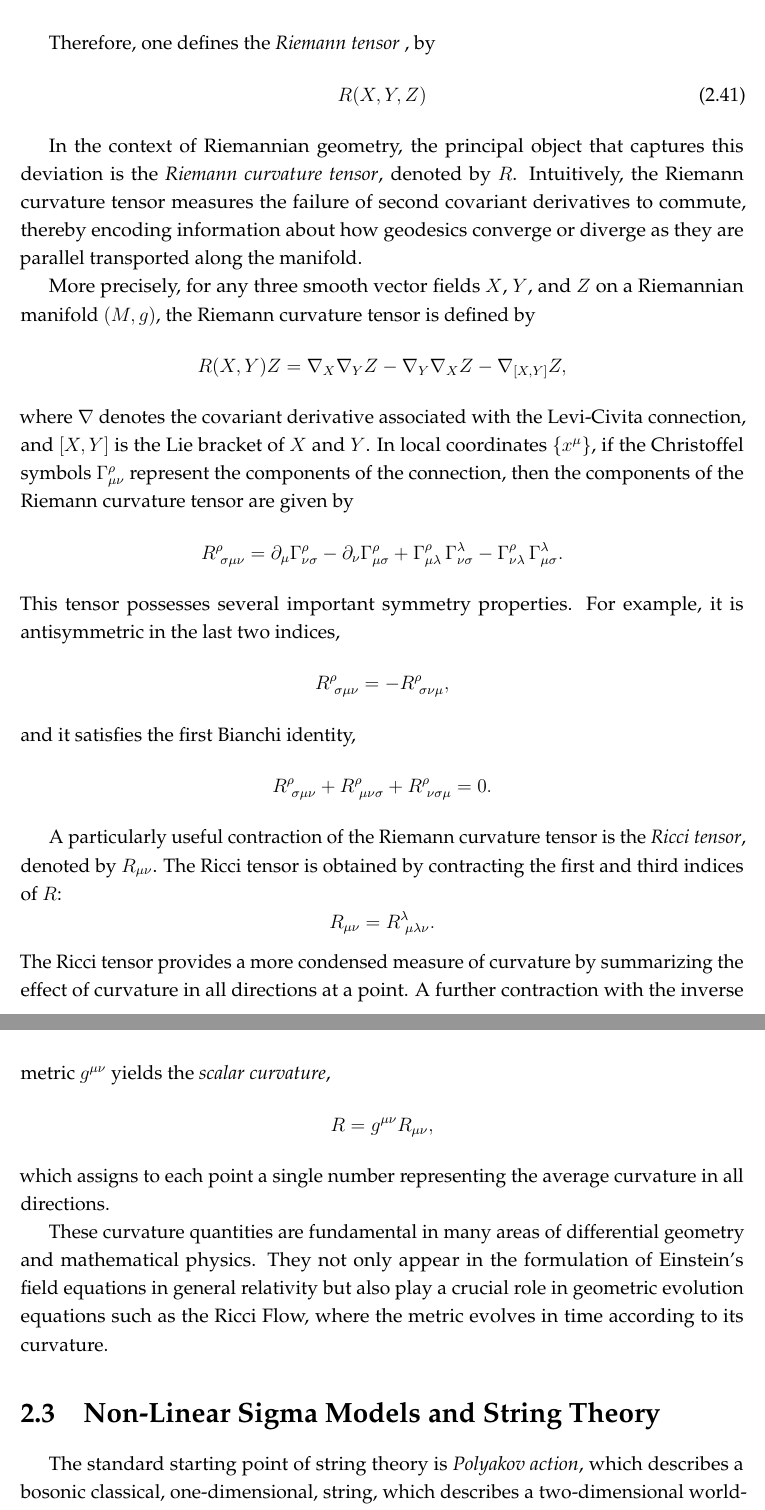
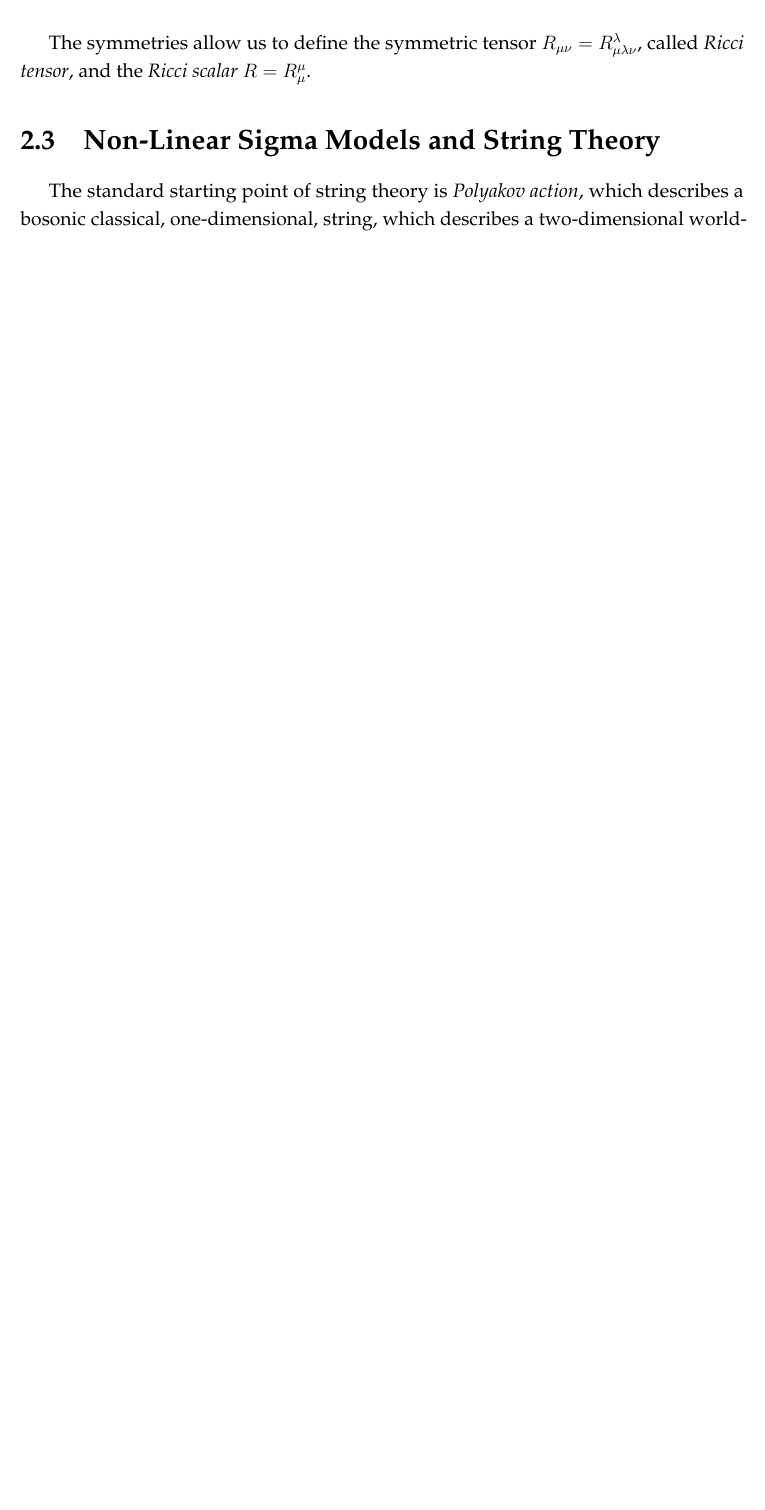
Before and after one commit to fabbri-lorenzo/RicciFlowNetwork, a LaTeX thesis (latex/main.tex, which reads latex/Sections/Chapter2/motivation-geometry.tex): two parts of pages 22 and 23 of 56 before the commit and part of page 22 of 54 after it, the two joined at a grey line, cut at the place of the change, the shorter picture padded with empty space. Compiled offline with pdfLaTeX.

Commit message:
Corrected Riemannian manifolds

```diff
--- a/latex/Sections/Chapter2/motivation-geometry.tex
+++ b/latex/Sections/Chapter2/motivation-geometry.tex
@@ -320,39 +320,4 @@ Using the general definition~\eqref{eq:def-riemann}, one can prove the following
 \end{gather}
 \end{subequations}
 
-
-Therefore, one defines the \emph{Riemann tensor} , by
-\begin{equation}
-    R(X,Y,Z)
-\end{equation}
-
-In the context of Riemannian geometry, the principal object that captures this deviation is the \emph{Riemann curvature tensor}, denoted by \( R \). Intuitively, the Riemann curvature tensor measures the failure of second covariant derivatives to commute, thereby encoding information about how geodesics converge or diverge as they are parallel transported along the manifold.
-
-More precisely, for any three smooth vector fields \( X \), \( Y \), and \( Z \) on a Riemannian manifold \((M, g)\), the Riemann curvature tensor is defined by
-\[
-R(X,Y)Z = \nabla_X \nabla_Y Z - \nabla_Y \nabla_X Z - \nabla_{[X,Y]} Z,
-\]
-where \(\nabla\) denotes the covariant derivative associated with the Levi-Civita connection, and \([X,Y]\) is the Lie bracket of \(X\) and \(Y\). In local coordinates \(\{x^\mu\}\), if the Christoffel symbols \(\Gamma^\rho_{\mu\nu}\) represent the components of the connection, then the components of the Riemann curvature tensor are given by
-\[
-R^\rho_{\ \sigma\mu\nu} = \partial_\mu \Gamma^\rho_{\nu\sigma} - \partial_\nu \Gamma^\rho_{\mu\sigma} + \Gamma^\rho_{\mu\lambda}\,\Gamma^\lambda_{\nu\sigma} - \Gamma^\rho_{\nu\lambda}\,\Gamma^\lambda_{\mu\sigma}.
-\]
-This tensor possesses several important symmetry properties. For example, it is antisymmetric in the last two indices,
-\[
-R^\rho_{\ \sigma\mu\nu} = -R^\rho_{\ \sigma\nu\mu},
-\]
-and it satisfies the first Bianchi identity,
-\[
-R^\rho_{\ \sigma\mu\nu} + R^\rho_{\ \mu\nu\sigma} + R^\rho_{\ \nu\sigma\mu} = 0.
-\]
-
-A particularly useful contraction of the Riemann curvature tensor is the \emph{Ricci tensor}, denoted by \( R_{\mu\nu} \). The Ricci tensor is obtained by contracting the first and third indices of \(R\):
-\[
-R_{\mu\nu} = R^\lambda_{\ \mu\lambda\nu}.
-\]
-The Ricci tensor provides a more condensed measure of curvature by summarizing the effect of curvature in all directions at a point. A further contraction with the inverse metric \( g^{\mu\nu} \) yields the \emph{scalar curvature},
-\[
-R = g^{\mu\nu} R_{\mu\nu},
-\]
-which assigns to each point a single number representing the average curvature in all directions.
-
-These curvature quantities are fundamental in many areas of differential geometry and mathematical physics. They not only appear in the formulation of Einstein's field equations in general relativity but also play a crucial role in geometric evolution equations such as the Ricci Flow, where the metric evolves in time according to its curvature.
+The symmetries allow us to define the symmetric tensor $R_{\mu\nu} = R^\lambda_{\mu\lambda\nu}$, called \emph{Ricci tensor}, and the \emph{Ricci scalar} $R = R^\mu_\mu$.
```
Also changed, not shown: latex/Sections/Chapter2/motivation-geometry.tex (24 more changed lines).
